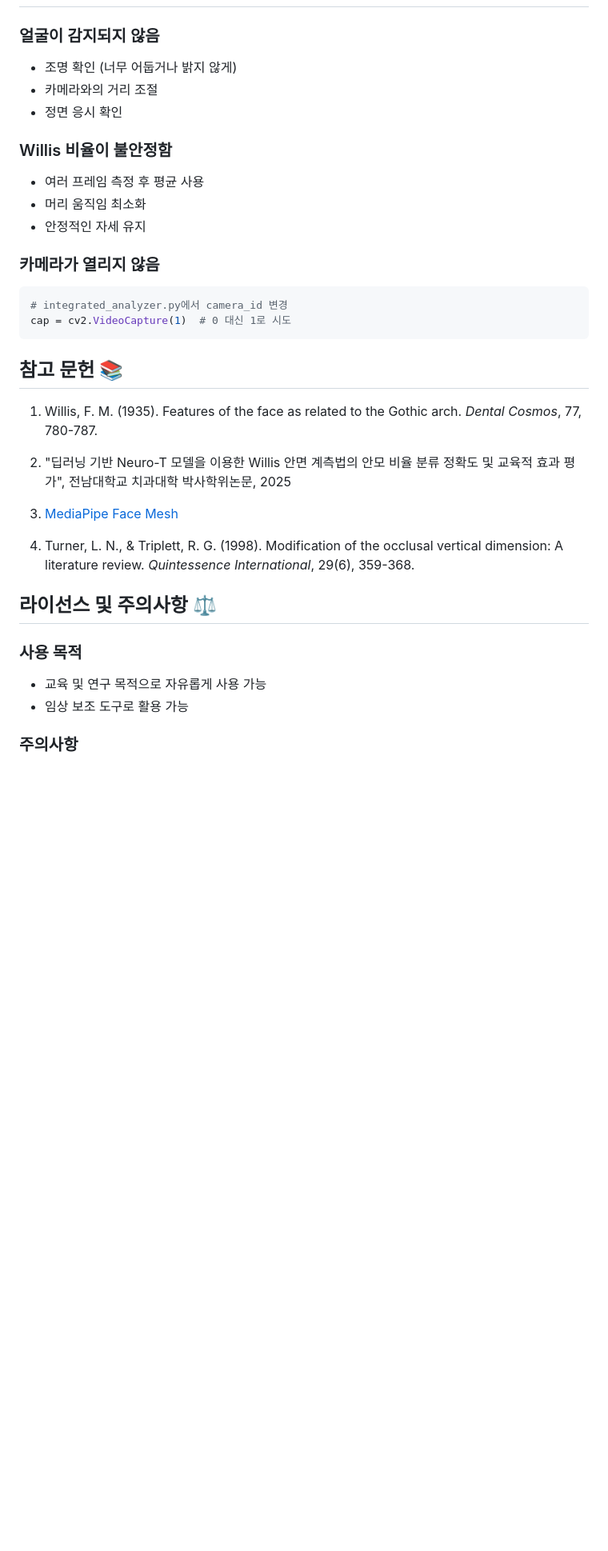
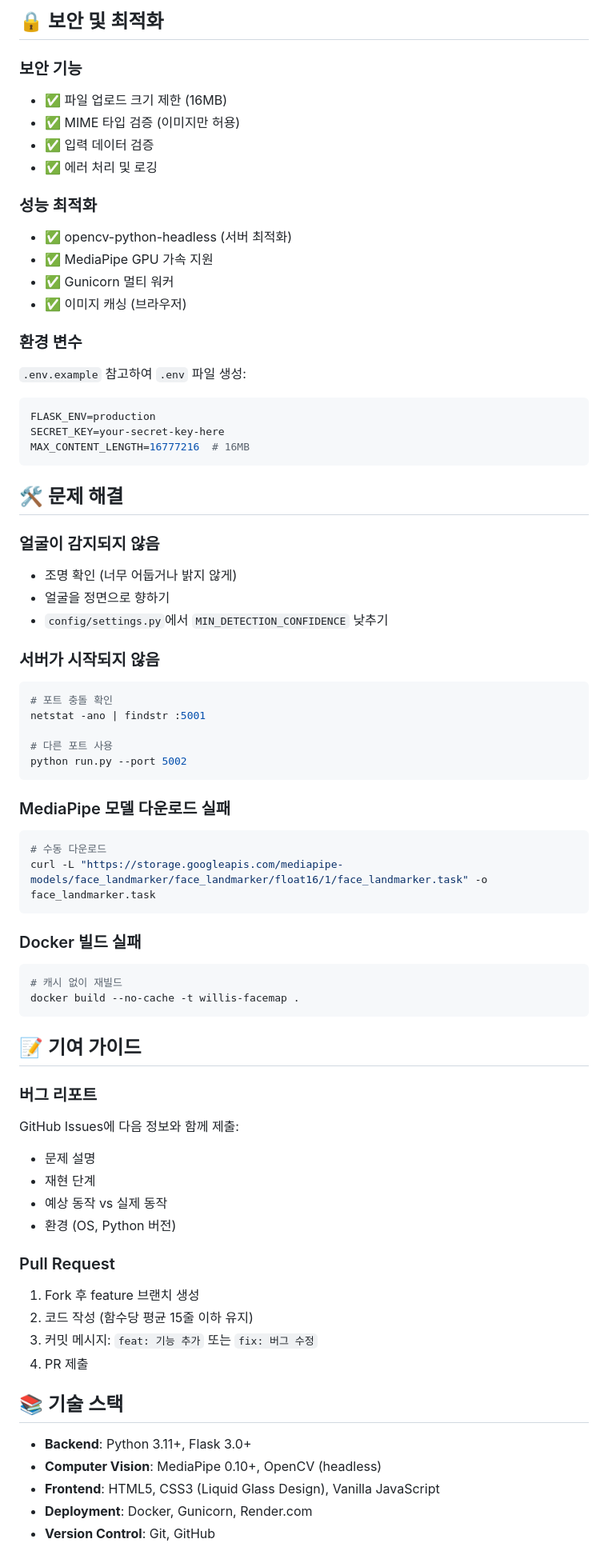
Before and after one commit to mlnyx/facemap, a Markdown page: README.md, the part around one of its changes. Shown at 80% size. Drawn GitHub-style; blank space fills up the shorter version.

````diff
--- a/README.md
+++ b/README.md
@@ -308,39 +427,79 @@ else:
+## 🔒 보안 및 최적화
+
+### 보안 기능
+- ✅ 파일 업로드 크기 제한 (16MB)
+- ✅ MIME 타입 검증 (이미지만 허용)
+- ✅ 입력 데이터 검증
+- ✅ 에러 처리 및 로깅
+
+### 성능 최적화
+- ✅ opencv-python-headless (서버 최적화)
+- ✅ MediaPipe GPU 가속 지원
+- ✅ Gunicorn 멀티 워커
+- ✅ 이미지 캐싱 (브라우저)
+
+### 환경 변수
+
+`.env.example` 참고하여 `.env` 파일 생성:
+
+```bash
+FLASK_ENV=production
+SECRET_KEY=your-secret-key-here
+MAX_CONTENT_LENGTH=16777216  # 16MB
+```
+
+
+
+## 🛠️ 문제 해결
 
 ### 얼굴이 감지되지 않음
+- 조명 확인 (너무 어둡거나 밝지 않게)
+- 얼굴을 정면으로 향하기
+- `config/settings.py`에서 `MIN_DETECTION_CONFIDENCE` 낮추기
 
-- 조명 확인 (너무 어둡거나 밝지 않게)
-- 카메라와의 거리 조절
-- 정면 응시 확인
+### 서버가 시작되지 않음
+```bash
+# 포트 충돌 확인
+netstat -ano | findstr :5001
 
-### Willis 비율이 불안정함
-
-- 여러 프레임 측정 후 평균 사용
-- 머리 움직임 최소화
-- 안정적인 자세 유지
-
-### 카메라가 열리지 않음
-
-```python
-# integrated_analyzer.py에서 camera_id 변경
-cap = cv2.VideoCapture(1)  # 0 대신 1로 시도
+# 다른 포트 사용
+python run.py --port 5002
 ```
 
-## 참고 문헌 📚
+### MediaPipe 모델 다운로드 실패
+```bash
+# 수동 다운로드
+curl -L "https://storage.googleapis.com/mediapipe-models/face_landmarker/face_landmarker/float16/1/face_landmarker.task" -o face_landmarker.task
+```
 
-1. Willis, F. M. (1935). Features of the face as related to the Gothic arch. _Dental Cosmos_, 77, 780-787.
+### Docker 빌드 실패
+```bash
+# 캐시 없이 재빌드
+docker build --no-cache -t willis-facemap .
+```
 
-2. "딥러닝 기반 Neuro-T 모델을 이용한 Willis 안면 계측법의 안모 비율 분류 정확도 및 교육적 효과 평가", 전남대학교 치과대학 박사학위논문, 2025
+## 📝 기여 가이드
 
-3. [MediaPipe Face Mesh](https://google.github.io/mediapipe/solutions/face_mesh.html)
+### 버그 리포트
+GitHub Issues에 다음 정보와 함께 제출:
+- 문제 설명
+- 재현 단계
+- 예상 동작 vs 실제 동작
+- 환경 (OS, Python 버전)
 
-4. Turner, L. N., & Triplett, R. G. (1998). Modification of the occlusal vertical dimension: A literature review. _Quintessence International_, 29(6), 359-368.
+### Pull Request
+1. Fork 후 feature 브랜치 생성
+2. 코드 작성 (함수당 평균 15줄 이하 유지)
+3. 커밋 메시지: `feat: 기능 추가` 또는 `fix: 버그 수정`
+4. PR 제출
 
-## 라이선스 및 주의사항 ⚖️
 
-### 사용 목적
 
-- 교육 및 연구 목적으로 자유롭게 사용 가능
-- 임상 보조 도구로 활용 가능
+## 📚 기술 스택
 
-### 주의사항
+- **Backend**: Python 3.11+, Flask 3.0+
+- **Computer Vision**: MediaPipe 0.10+, OpenCV (headless)
+- **Frontend**: HTML5, CSS3 (Liquid Glass Design), Vanilla JavaScript
+- **Deployment**: Docker, Gunicorn, Render.com
+- **Version Control**: Git, GitHub
 
````
Also changed, not shown: other parts of README.md (+332 -223 lines).
